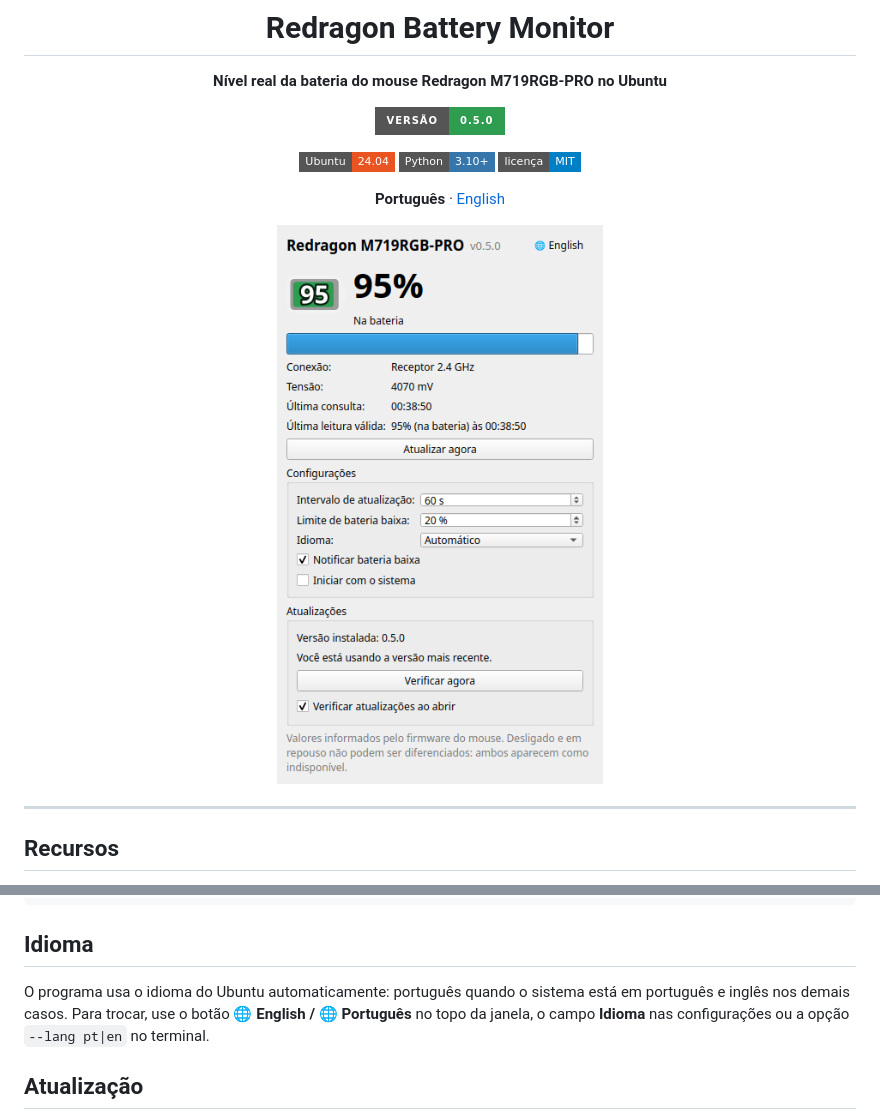
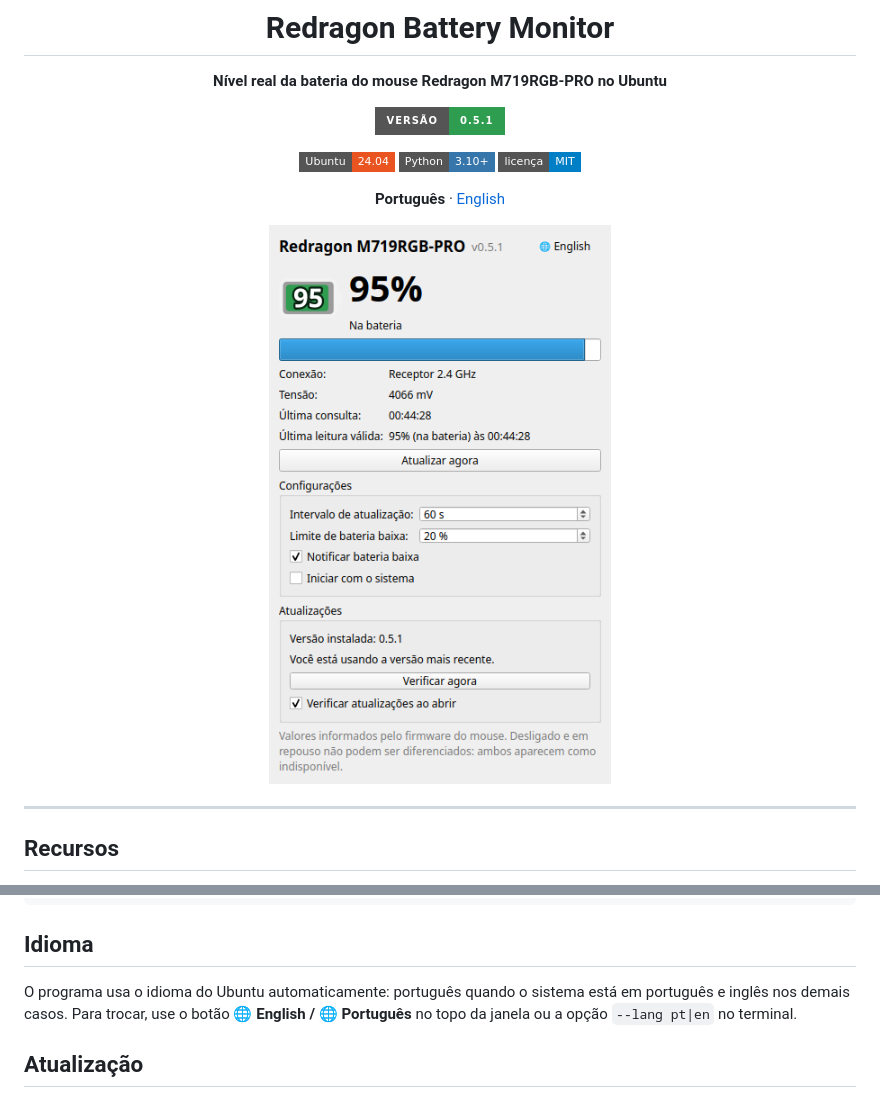
Before and after one commit to jean-devbr/redragon-battery-monitor, a Markdown page: README.md, 2 parts joined by grey strips. Drawn GitHub-style; pictures changed too: .github/assets/screenshot-pt.png; badges without logos.

Commit message:
Versão 0.5.1: remove o campo de idioma das configurações e mantém o botão do topo
Co-Authored-By: Claude Opus 5.5 <noreply@anthropic.com>

```diff
--- a/README.md
+++ b/README.md
@@ -4,7 +4,7 @@
 
 **Nível real da bateria do mouse Redragon M719RGB-PRO no Ubuntu**
 
-[![Versão](https://img.shields.io/badge/vers%C3%A3o-0.5.0-2e9d4f?style=for-the-badge)](https://github.com/jean-devbr/redragon-battery-monitor/tree/v0.5.0)
+[![Versão](https://img.shields.io/badge/vers%C3%A3o-0.5.1-2e9d4f?style=for-the-badge)](https://github.com/jean-devbr/redragon-battery-monitor/tree/v0.5.1)
 
 ![Ubuntu](https://img.shields.io/badge/Ubuntu-24.04-E95420?style=flat-square&logo=ubuntu&logoColor=white)
 ![Python](https://img.shields.io/badge/Python-3.10%2B-3776AB?style=flat-square&logo=python&logoColor=white)
@@ -65,7 +65,7 @@ redragon-battery --lang en
 
 ## Idioma
 
-O programa usa o idioma do Ubuntu automaticamente: português quando o sistema está em português e inglês nos demais casos. Para trocar, use o botão **🌐 English / 🌐 Português** no topo da janela, o campo **Idioma** nas configurações ou a opção `--lang pt|en` no terminal.
+O programa usa o idioma do Ubuntu automaticamente: português quando o sistema está em português e inglês nos demais casos. Para trocar, use o botão **🌐 English / 🌐 Português** no topo da janela ou a opção `--lang pt|en` no terminal.
 
 ## Atualização
 
```
Also changed, not shown: README.en.md (+2 -2 lines), .github/assets/screenshot-en.png, 4 other files.
